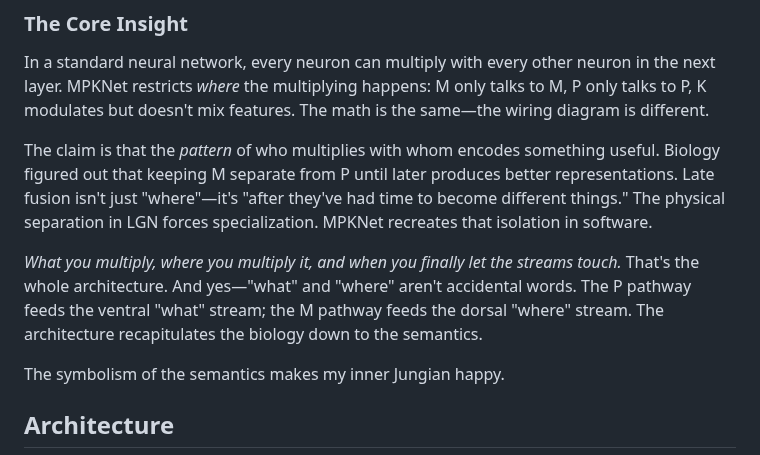
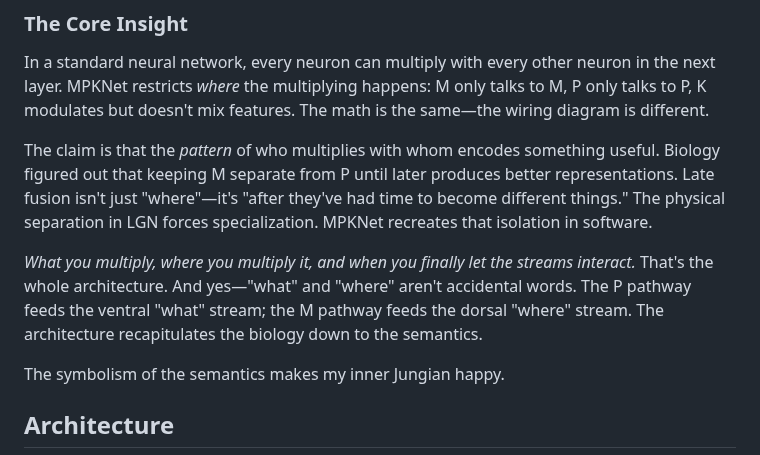
Before and after one commit to DJLougen/MPKnet, a Markdown page: README.md, the part around the change. GitHub-like rendering.

Commit message:
Update terminology from 'touch' to 'interact'

```diff
--- a/README.md
+++ b/README.md
@@ -88,7 +88,7 @@ In a standard neural network, every neuron can multiply with every other neuron
 
 The claim is that the *pattern* of who multiplies with whom encodes something useful. Biology figured out that keeping M separate from P until later produces better representations. Late fusion isn't just "where"—it's "after they've had time to become different things." The physical separation in LGN forces specialization. MPKNet recreates that isolation in software.
 
-*What you multiply, where you multiply it, and when you finally let the streams touch.* That's the whole architecture. And yes—"what" and "where" aren't accidental words. The P pathway feeds the ventral "what" stream; the M pathway feeds the dorsal "where" stream. The architecture recapitulates the biology down to the semantics.
+*What you multiply, where you multiply it, and when you finally let the streams interact.* That's the whole architecture. And yes—"what" and "where" aren't accidental words. The P pathway feeds the ventral "what" stream; the M pathway feeds the dorsal "where" stream. The architecture recapitulates the biology down to the semantics.
 
 The symbolism of the semantics makes my inner Jungian happy.
 
```
